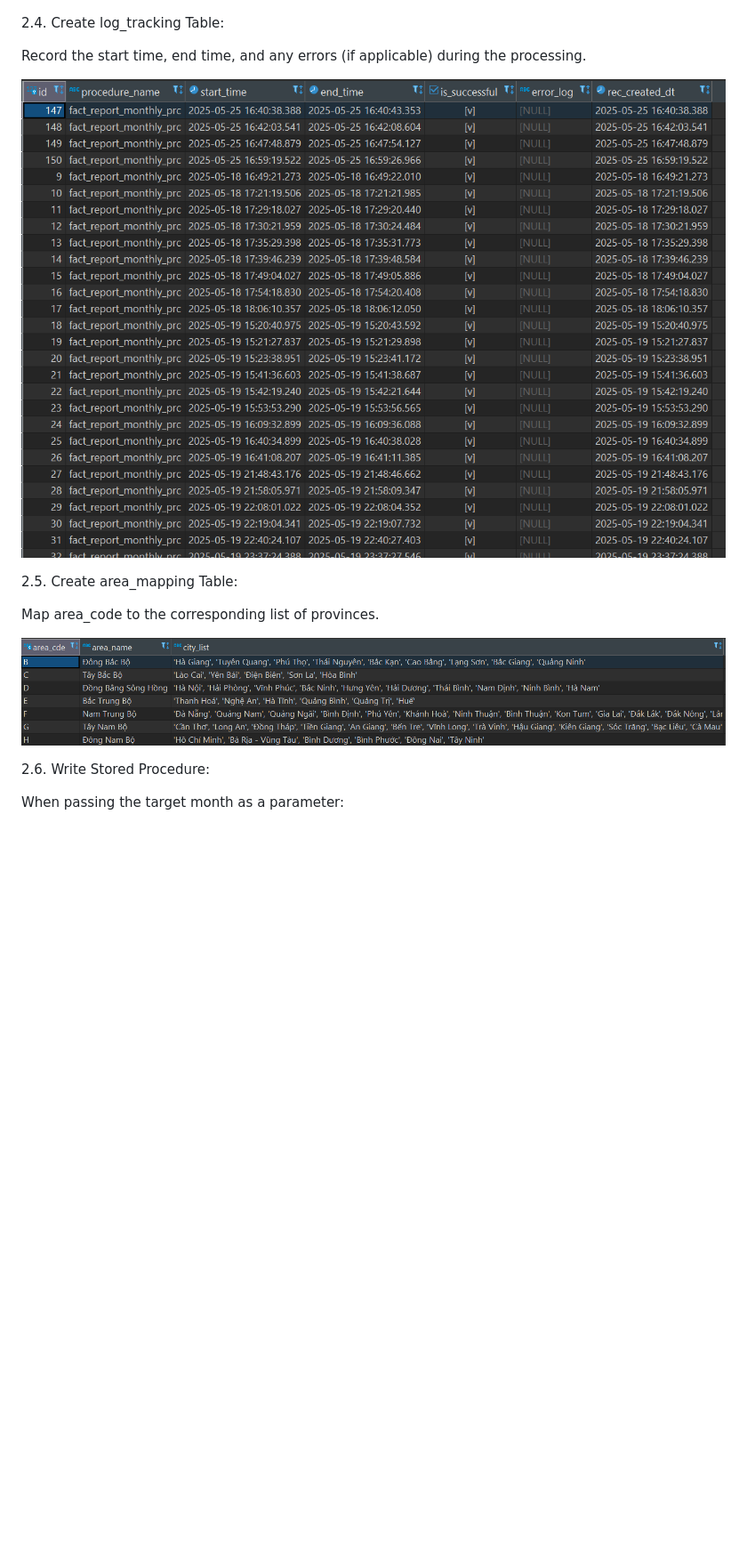
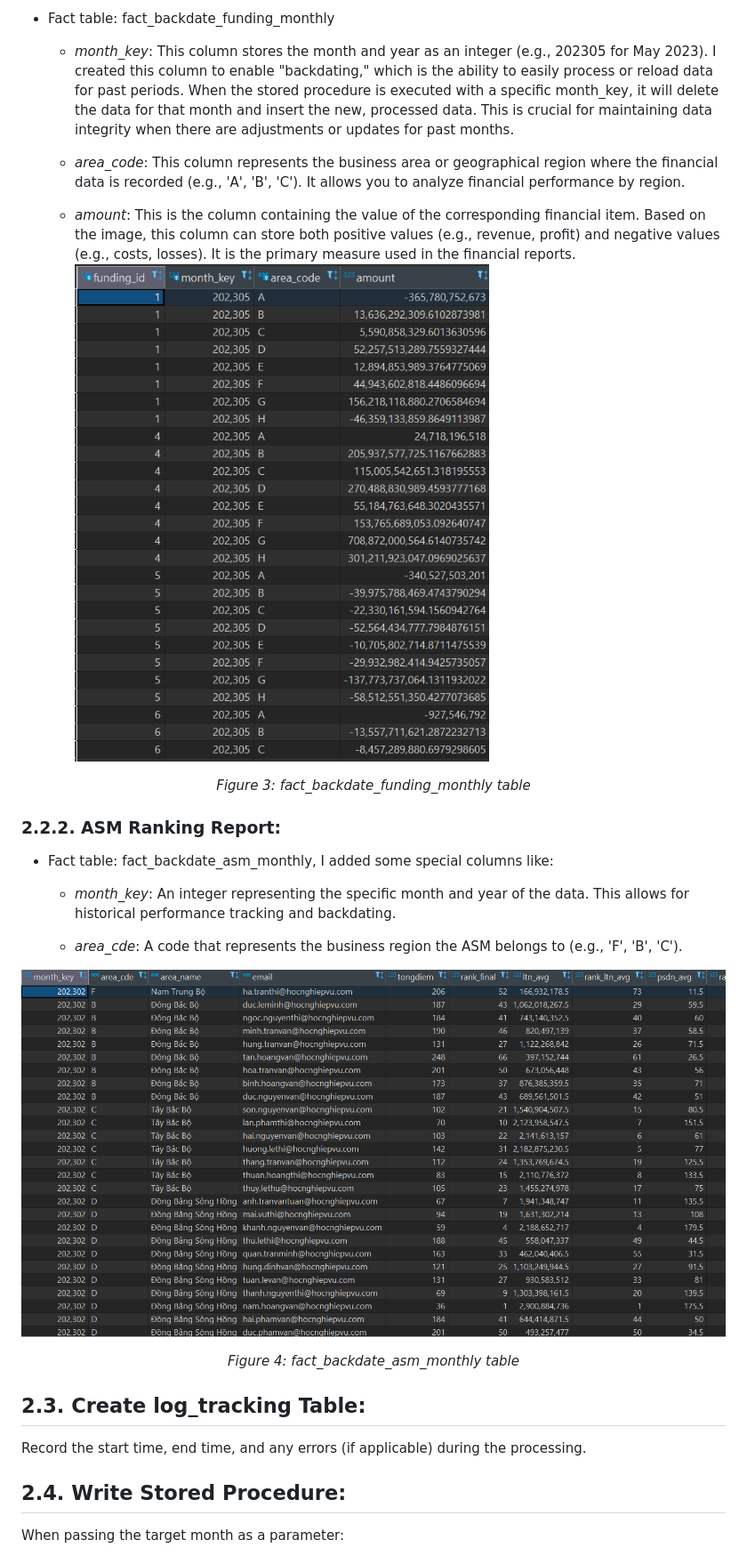
Before and after one commit to gnaht1/report_xep_hang_kinh_doanh, a Markdown page: README.md, the part around one of its changes. Shown at 89% size. Rendered like a GitHub page; pictures changed too: Picture/new_fact_backdate_funding_monthly.png (added); blank space fills up the shorter version.

```diff
--- a/README.md
+++ b/README.md
@@ -43,21 +73,45 @@ Objective: Optimize storage.
+* Fact table: fact_backdate_funding_monthly
+
+    * _month_key_: This column stores the month and year as an integer (e.g., 202305 for May 2023). I created this column to enable "backdating," which is the ability to easily process or reload data for past periods. When the stored procedure is executed with a specific month_key, it will delete the data for that month and insert the new, processed data. This is crucial for maintaining data integrity when there are adjustments or updates for past months.
+
+    * _area_code_: This column represents the business area or geographical region where the financial data is recorded (e.g., 'A', 'B', 'C'). It allows you to analyze financial performance by region.
+
+    * _amount_: This is the column containing the value of the corresponding financial item. Based on the image, this column can store both positive values (e.g., revenue, profit) and negative values (e.g., costs, losses). It is the primary measure used in the financial reports.
+![Fact](./Picture/new_fact_backdate_funding_monthly.png)
+<center>
+<em>Figure 3: fact_backdate_funding_monthly table</em>
+</center>
+
+
+### 2.2.2. ASM Ranking Report:
+* Fact table: fact_backdate_asm_monthly, I added some special columns like:
+    * _month_key_: An integer representing the specific month and year of the data. This allows for historical performance tracking and backdating.
+
+    * _area_cde_: A code that represents the business region the ASM belongs to (e.g., 'F', 'B', 'C').
+
+
+![Fact2](./Picture/fact_backdate_asm_monthly.png)
+<center>
+<em>Figure 4: fact_backdate_asm_monthly table</em>
+</center>
 
 
 
-2.4. Create log_tracking Table:
+## 2.3. Create log_tracking Table:
 
 Record the start time, end time, and any errors (if applicable) during the processing.
 
-![log](./Picture/log_tracking.png)
 
-2.5. Create area_mapping Table:
+
+<!-- 2.5. Create area_mapping Table:
 
 Map area_code to the corresponding list of provinces.
 
 
-![area](./Picture/area.png)
+![area](./Picture/area.png) -->
 
 
-2.6. Write Stored Procedure:
+## 2.4. Write Stored Procedure:
 
 When passing the target month as a parameter:
 * Delete data for that month from the relevant tables.
```
Also changed, not shown: other parts of README.md (+147 -88 lines), Picture/email.png (added), Picture/new_flow_chart_report.png (added), Picture/new_gg_drive.png (added), Picture/new_procedure.png (added), 6 other files.
